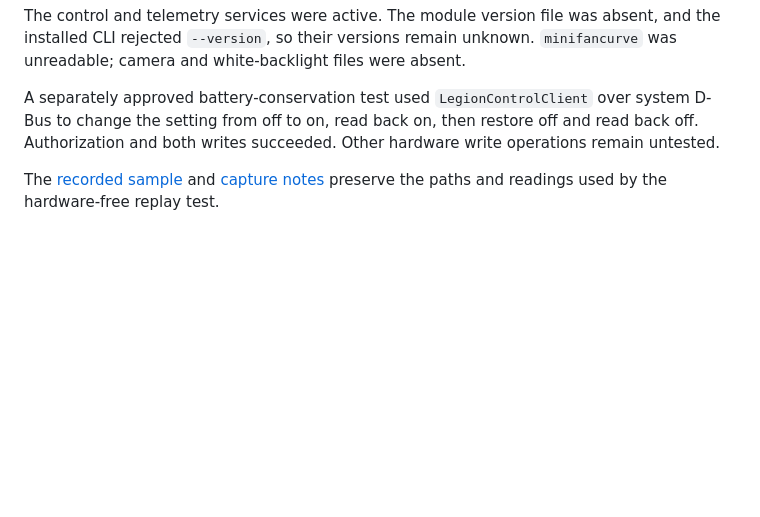
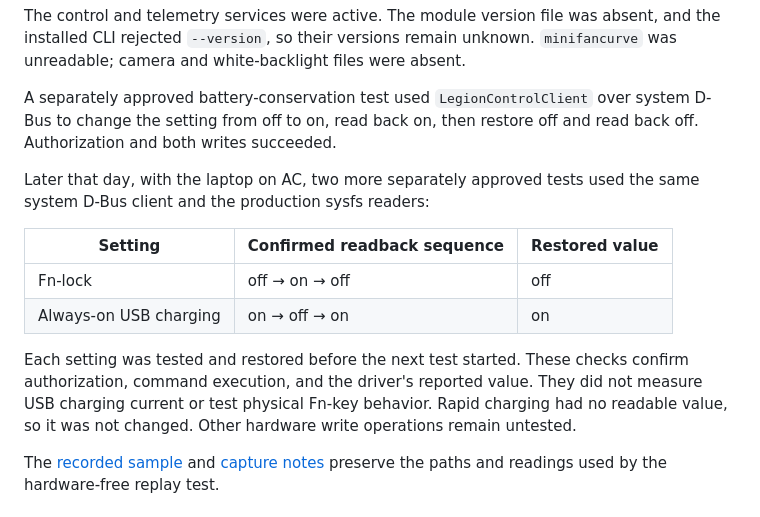
Before and after one commit to Prn-Ice/LenovoLegionLinuxFrontend, a Markdown page: docs/model-support.md, the part around the change. Drawn GitHub-style; blank space fills up the shorter version.

Commit message:
docs: record verified Fn-lock and USB charging round trips

```diff
--- a/docs/model-support.md
+++ b/docs/model-support.md
@@ -154,8 +154,21 @@ absent.
 
 A separately approved battery-conservation test used `LegionControlClient` over
 system D-Bus to change the setting from off to on, read back on, then restore
-off and read back off. Authorization and both writes succeeded. Other hardware
-write operations remain untested.
+off and read back off. Authorization and both writes succeeded.
+
+Later that day, with the laptop on AC, two more separately approved tests used
+the same system D-Bus client and the production sysfs readers:
+
+| Setting | Confirmed readback sequence | Restored value |
+| --- | --- | --- |
+| Fn-lock | off → on → off | off |
+| Always-on USB charging | on → off → on | on |
+
+Each setting was tested and restored before the next test started. These checks
+confirm authorization, command execution, and the driver's reported value. They
+did not measure USB charging current or test physical Fn-key behavior. Rapid
+charging had no readable value, so it was not changed. Other hardware write
+operations remain untested.
 
 The [recorded sample](../test/fixtures/sysfs/82y4-m1cn48ww-readonly.json) and
 [capture notes](../test/fixtures/sysfs/README.md) preserve the paths and readings
```
